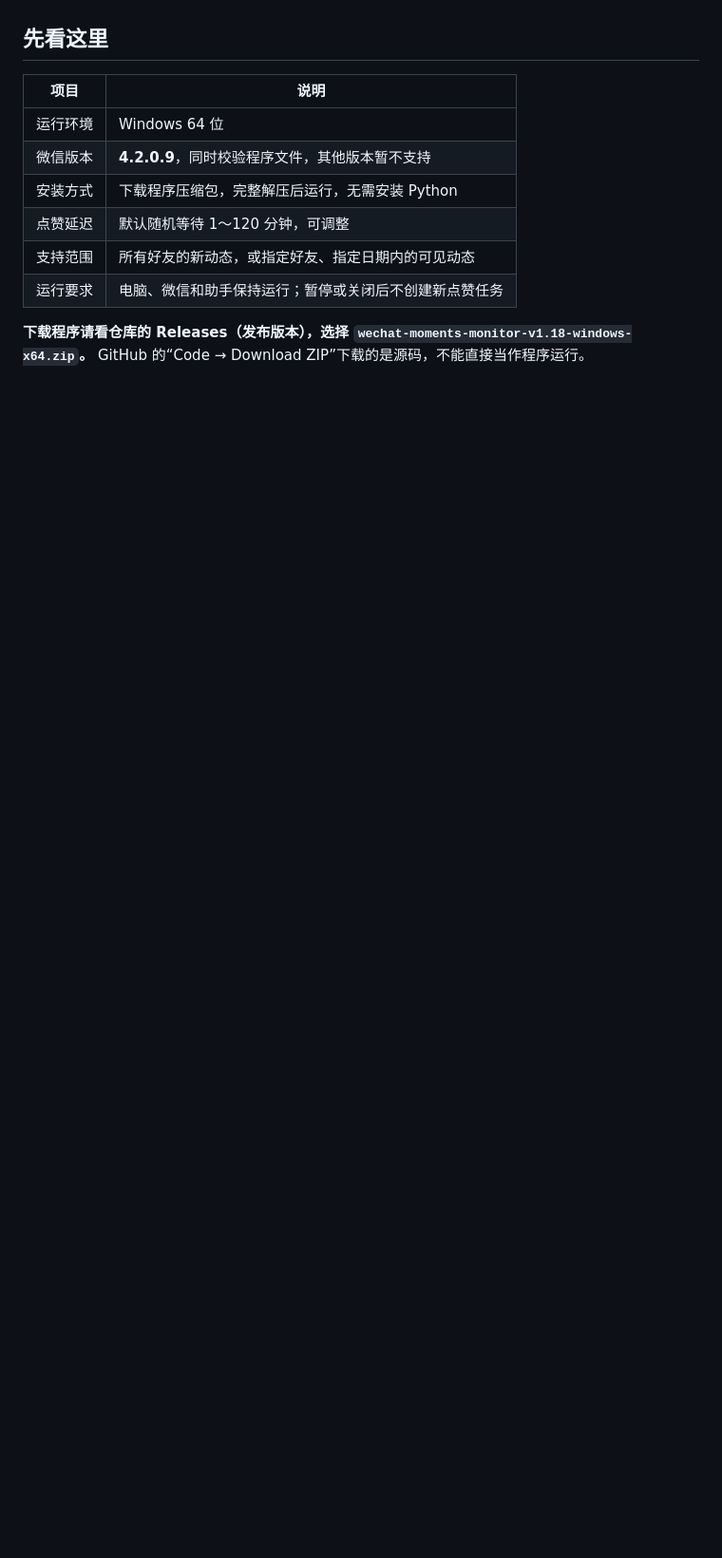
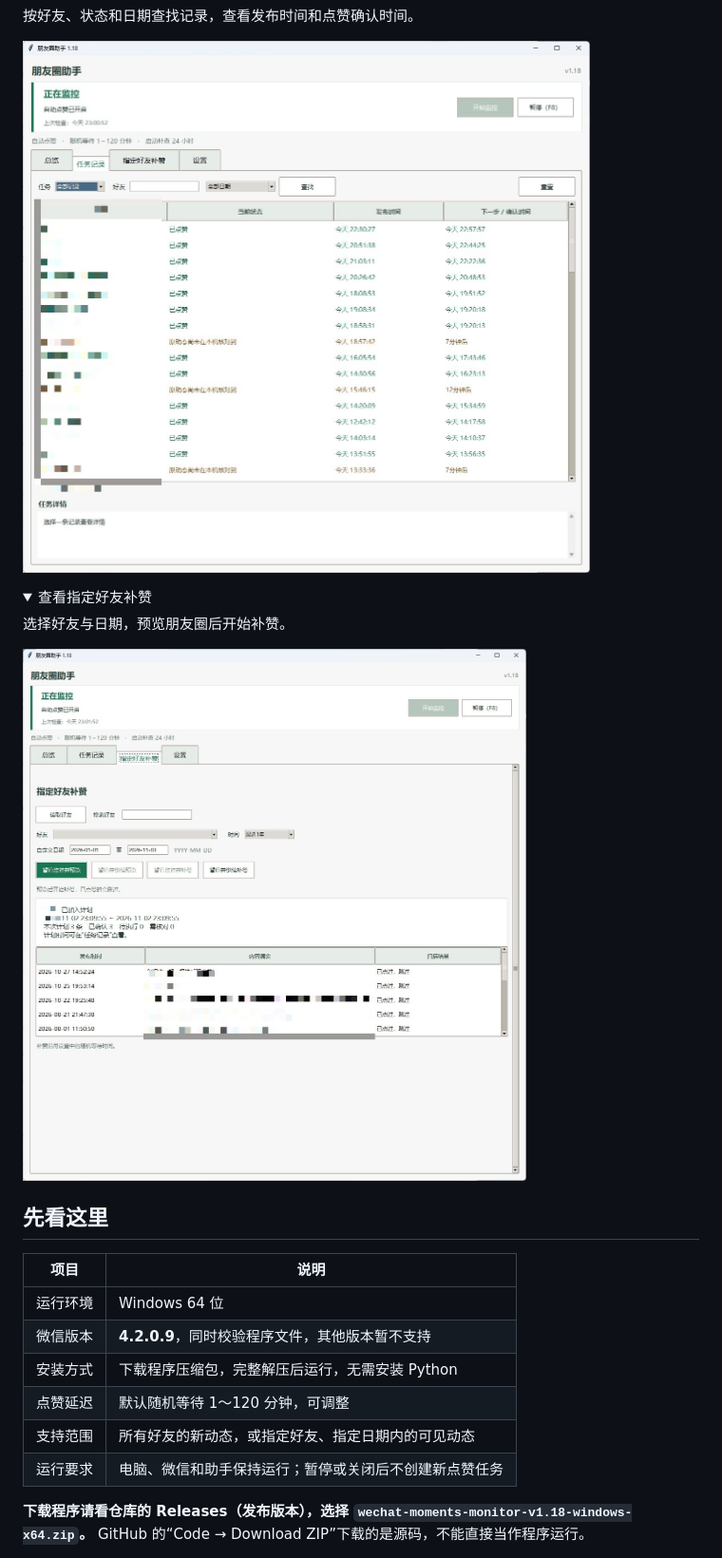
Before and after one commit to bokgb/wechat-moments-monitor, a Markdown page: README.md, the part around one of its changes. Shown at 95% size. Drawn GitHub-style; pictures changed too: docs/images/friend-backfill.jpg (added), docs/images/records.jpg (added); folded sections open; blank space fills up the shorter version.

```diff
--- a/README.md
+++ b/README.md
@@ -6,3 +20,17 @@
+按好友、状态和日期查找记录，查看发布时间和点赞确认时间。
+
+![朋友圈助手任务记录](docs/images/records.jpg)
+
+</details>
+
+<details>
+<summary>查看指定好友补赞</summary>
+
+选择好友与日期，预览朋友圈后开始补赞。
+
+![朋友圈助手指定好友补赞](docs/images/friend-backfill.jpg)
+
+</details>
 
 ## 先看这里
 
```
Also changed, not shown: other parts of README.md (+14 -0 lines), docs/images/overview.jpg (added), 1 other file.
